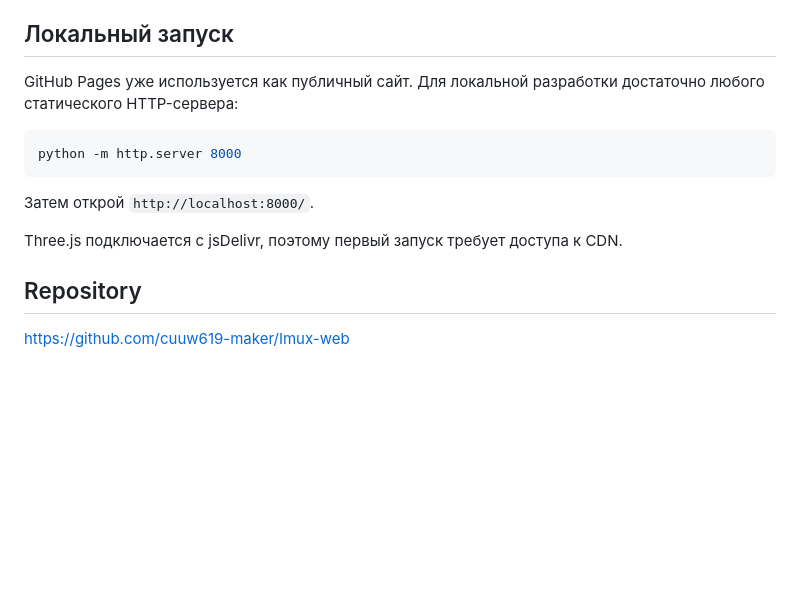
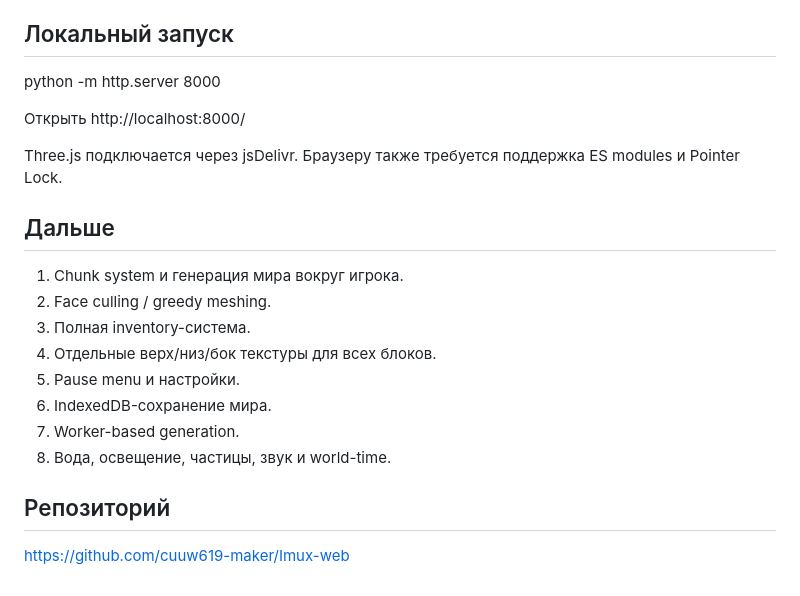
Before and after one commit to cuuw619-maker/Imux-web, a Markdown page: README.md, the part around one of its changes. GitHub-like rendering; blank space fills up the shorter version.

````diff
--- a/README.md
+++ b/README.md
@@ -74,16 +76,23 @@ Imux-web/
 
 ## Локальный запуск
 
-GitHub Pages уже используется как публичный сайт. Для локальной разработки достаточно любого статического HTTP-сервера:
+python -m http.server 8000
 
-```bash
-python -m http.server 8000
-```
+Открыть http://localhost:8000/
 
-Затем открой `http://localhost:8000/`.
+Three.js подключается через jsDelivr. Браузеру также требуется поддержка ES modules и Pointer Lock.
 
-Three.js подключается с jsDelivr, поэтому первый запуск требует доступа к CDN.
+## Дальше
 
-## Repository
+1. Chunk system и генерация мира вокруг игрока.
+2. Face culling / greedy meshing.
+3. Полная inventory-система.
+4. Отдельные верх/низ/бок текстуры для всех блоков.
+5. Pause menu и настройки.
+6. IndexedDB-сохранение мира.
+7. Worker-based generation.
+8. Вода, освещение, частицы, звук и world-time.
+
+## Репозиторий
 
 https://github.com/cuuw619-maker/Imux-web
````
Also changed, not shown: other parts of README.md (+62 -60 lines).
